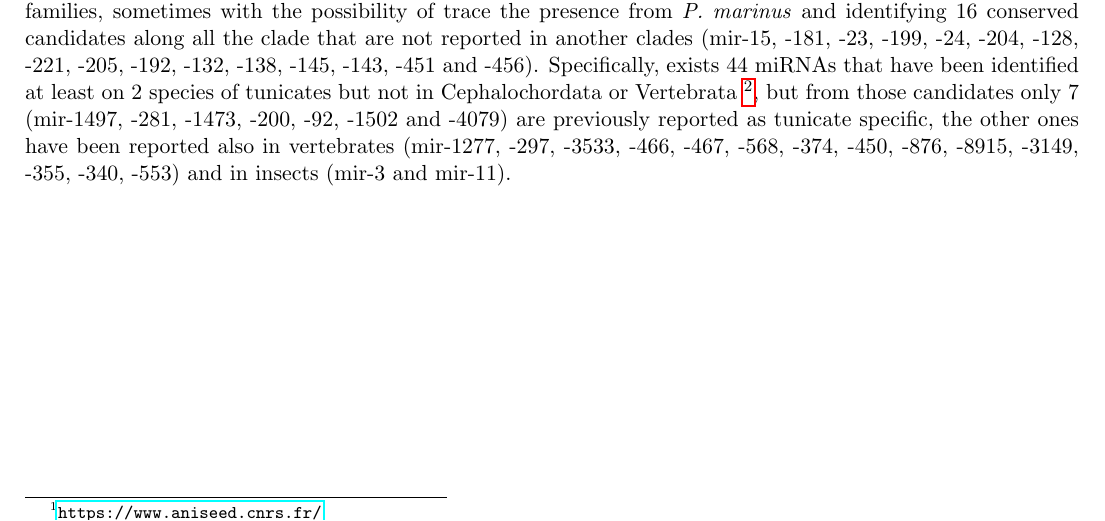
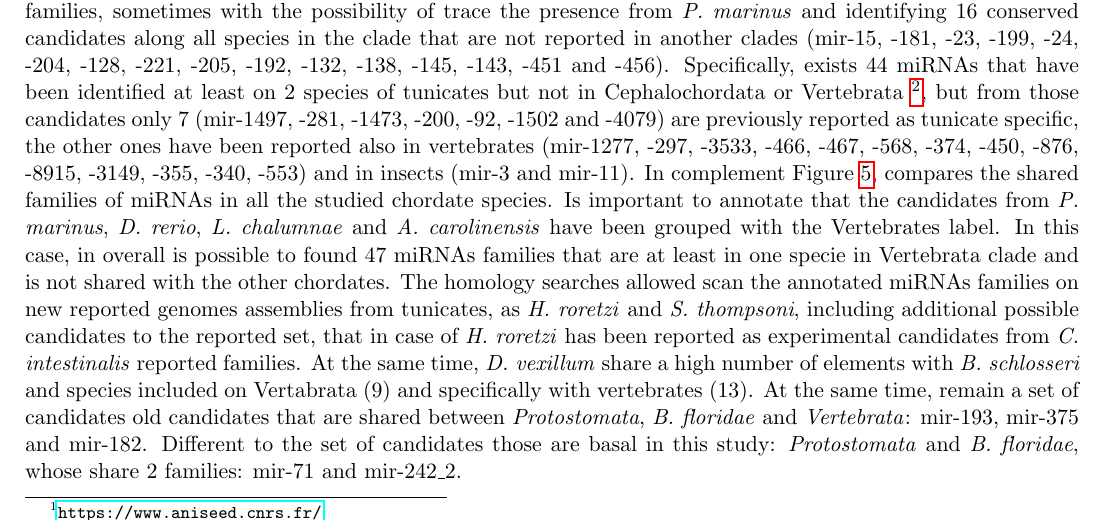
Before and after one commit to cavelandiah/Tunicata_miRNA_Chapter, a LaTeX document (Document/miRNAsTreeCluster.tex): part of page 6 of 9, cut so that both start at the same text. The pictures show the PDF file Document/miRNAsTreeCluster.pdf that the author committed with the source.

Commit message:
Version from 16.55

```diff
--- a/Document/miRNAsTreeCluster.tex
+++ b/Document/miRNAsTreeCluster.tex
@@ -220,8 +220,8 @@ Cephalochordata and Vertebrata show evident lost about $\sim 10$\% of the
 families.
 The general trend in Craniata shows an increment of conserved
 families, sometimes with the possibility of trace the presence from \textit{P.
-marinus} and identifying $16$ conserved candidates along all the clade
-that are not reported in another clades (mir-15, -181, -23, -199,
+marinus} and identifying $16$ conserved candidates along all species in the
+clade that are not reported in another clades (mir-15, -181, -23, -199,
 -24, -204, -128, -221, -205, -192, -132, -138, -145, -143, -451 and
 -456). Specifically, exists $44$ miRNAs that have been identified at least
 on $2$ species of tunicates but not in Cephalochordata or
@@ -236,7 +236,25 @@ cin-mir-4000c, cin-mir-4010, cin-mir-4029}, but from those candidates only $7$
 (mir-1497, -281, -1473, -200, -92, -1502 and -4079) are previously reported as
 tunicate specific, the other ones have been reported also in vertebrates
 (mir-1277, -297, -3533, -466, -467, -568, -374, -450, -876, -8915, -3149, -355,
--340, -553) and in insects (mir-3 and mir-11).
+-340, -553) and in insects (mir-3 and mir-11). In complement Figure
+\ref{fig:venn}, compares the shared families of miRNAs in all the studied
+chordate species. Is important to annotate that the candidates from \textit{P.
+marinus}, \textit{D. rerio}, \textit{L. chalumnae} and \textit{A. carolinensis}
+have been grouped with the Vertebrates label. In this case, in overall is
+possible to found $47$ miRNAs families that are at least in one specie in
+Vertebrata clade and is not shared with the other chordates. The homology
+searches allowed scan the annotated miRNAs families on new reported genomes
+assemblies from tunicates, as \textit{H. roretzi} and \textit{S. thompsoni},
+including additional possible candidates to the reported set, that in case of
+\textit{H. roretzi} has been reported as experimental candidates from
+\textit{C. intestinalis} reported families. At the same time, \textit{D.
+vexillum} share a high number of elements with \textit{B. schlosseri} and
+species included on Vertabrata ($9$) and specifically with vertebrates ($13$).
+At the same time, remain a set of candidates old candidates that are shared
+between \textit{Protostomata}, \textit{B. floridae} and \textit{Vertebrata}:
+mir-193, mir-375 and mir-182. Different to the set of candidates those are
+basal in this study: \textit{Protostomata} and \textit{B. floridae}, whose
+share $2$ families: mir-71 and mir-242\_2.
 
 \begin{figure}[htp]
 \centering
```
Also changed, not shown: Document/miRNAsTreeCluster.pdf, Document/miRNAsTreeCluster.tex (4 more changed lines), 2 other files.
